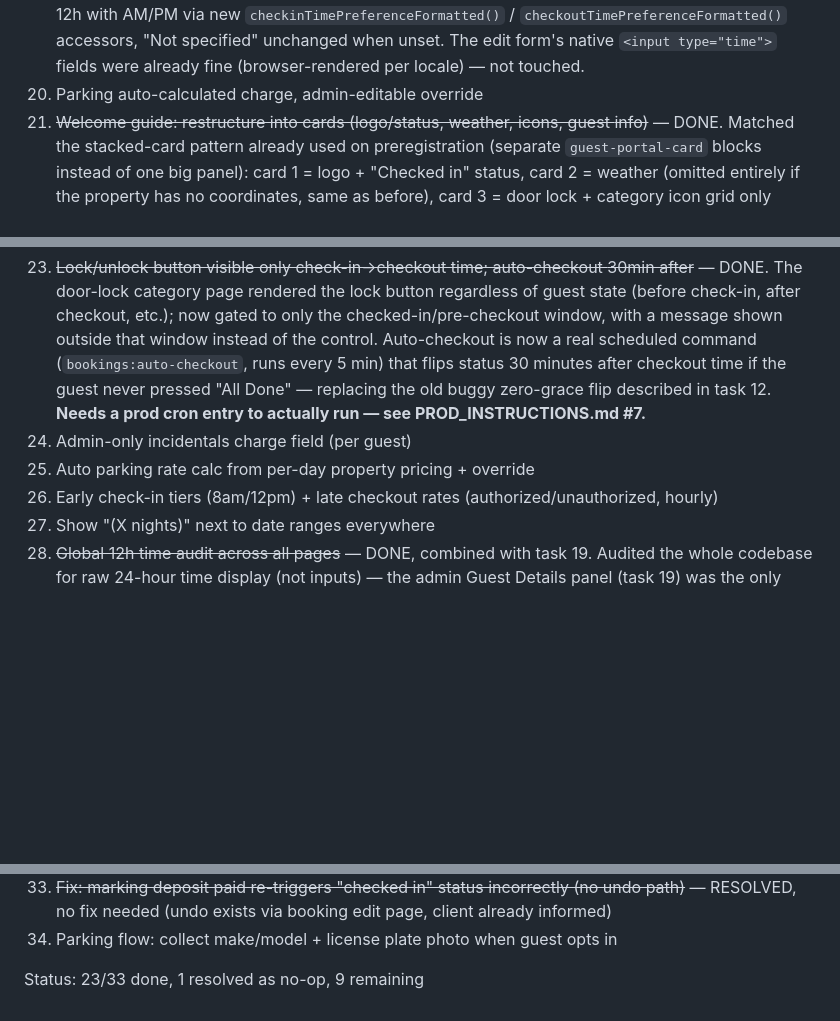
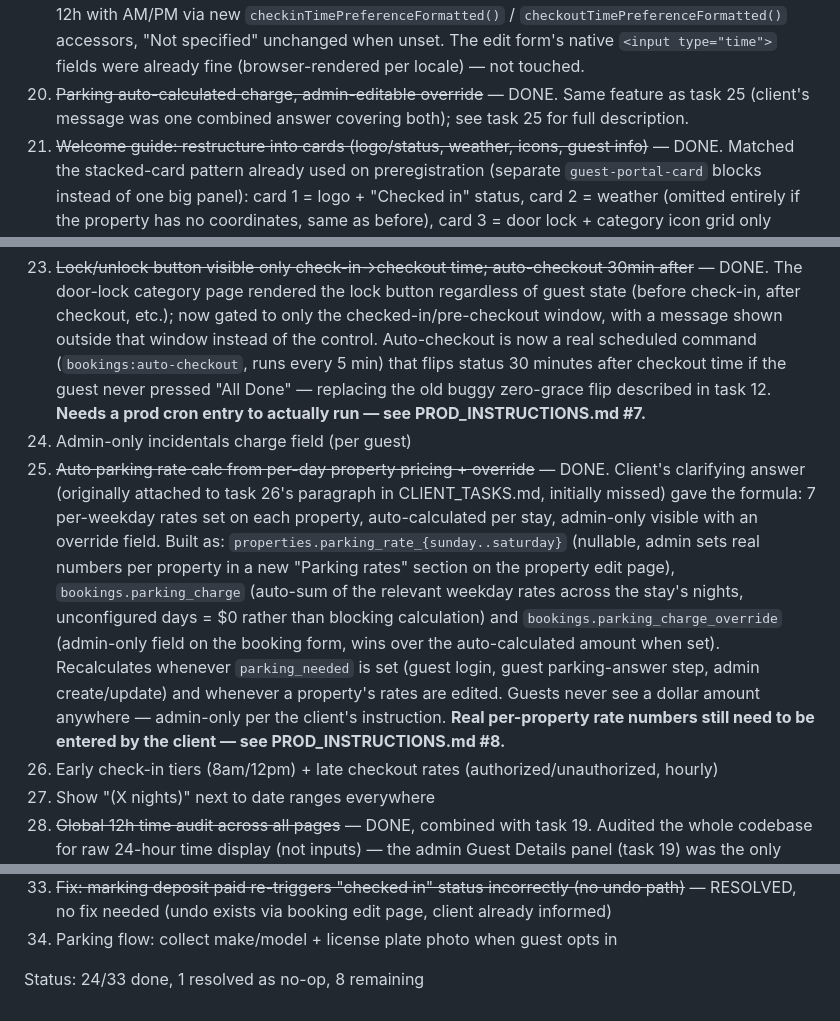
Before and after one commit to patrickodeh1/Guesthub, a Markdown page: TASKS.md, 3 parts joined by grey strips. Rendered like a GitHub page; blank space fills up the shorter version.

Commit message:
docs: mark tasks 20/25 done, note prod data-entry needed for parking rates

```diff
--- a/TASKS.md
+++ b/TASKS.md
@@ -93,7 +93,9 @@ or client confirmation — do not guess at prod state.
     `checkoutTimePreferenceFormatted()` accessors, "Not specified" unchanged
     when unset. The edit form's native `<input type="time">` fields were
     already fine (browser-rendered per locale) — not touched.
-20. Parking auto-calculated charge, admin-editable override
+20. ~~Parking auto-calculated charge, admin-editable override~~ — DONE. Same
+    feature as task 25 (client's message was one combined answer covering
+    both); see task 25 for full description.
 21. ~~Welcome guide: restructure into cards (logo/status, weather, icons, guest
     info)~~ — DONE. Matched the stacked-card pattern already used on
     preregistration (separate `guest-portal-card` blocks instead of one big
@@ -119,7 +121,21 @@ or client confirmation — do not guess at prod state.
     Done" — replacing the old buggy zero-grace flip described in task 12.
     **Needs a prod cron entry to actually run — see PROD_INSTRUCTIONS.md #7.**
 24. Admin-only incidentals charge field (per guest)
-25. Auto parking rate calc from per-day property pricing + override
+25. ~~Auto parking rate calc from per-day property pricing + override~~ — DONE.
+    Client's clarifying answer (originally attached to task 26's paragraph in
+    CLIENT_TASKS.md, initially missed) gave the formula: 7 per-weekday rates
+    set on each property, auto-calculated per stay, admin-only visible with
+    an override field. Built as: `properties.parking_rate_{sunday..saturday}`
+    (nullable, admin sets real numbers per property in a new "Parking rates"
+    section on the property edit page), `bookings.parking_charge` (auto-sum
+    of the relevant weekday rates across the stay's nights, unconfigured days
+    = \$0 rather than blocking calculation) and `bookings.parking_charge_override`
+    (admin-only field on the booking form, wins over the auto-calculated
+    amount when set). Recalculates whenever `parking_needed` is set (guest
+    login, guest parking-answer step, admin create/update) and whenever a
+    property's rates are edited. Guests never see a dollar amount anywhere —
+    admin-only per the client's instruction. **Real per-property rate numbers
+    still need to be entered by the client — see PROD_INSTRUCTIONS.md #8.**
 26. Early check-in tiers (8am/12pm) + late checkout rates (authorized/unauthorized, hourly)
 27. Show "(X nights)" next to date ranges everywhere
 28. ~~Global 12h time audit across all pages~~ — DONE, combined with task 19.
@@ -137,4 +153,4 @@ or client confirmation — do not guess at prod state.
     — RESOLVED, no fix needed (undo exists via booking edit page, client already informed)
 34. Parking flow: collect make/model + license plate photo when guest opts in
 
-Status: 23/33 done, 1 resolved as no-op, 9 remaining
+Status: 24/33 done, 1 resolved as no-op, 8 remaining
```
Also changed, not shown: PROD_INSTRUCTIONS.md (+20 -0 lines).
